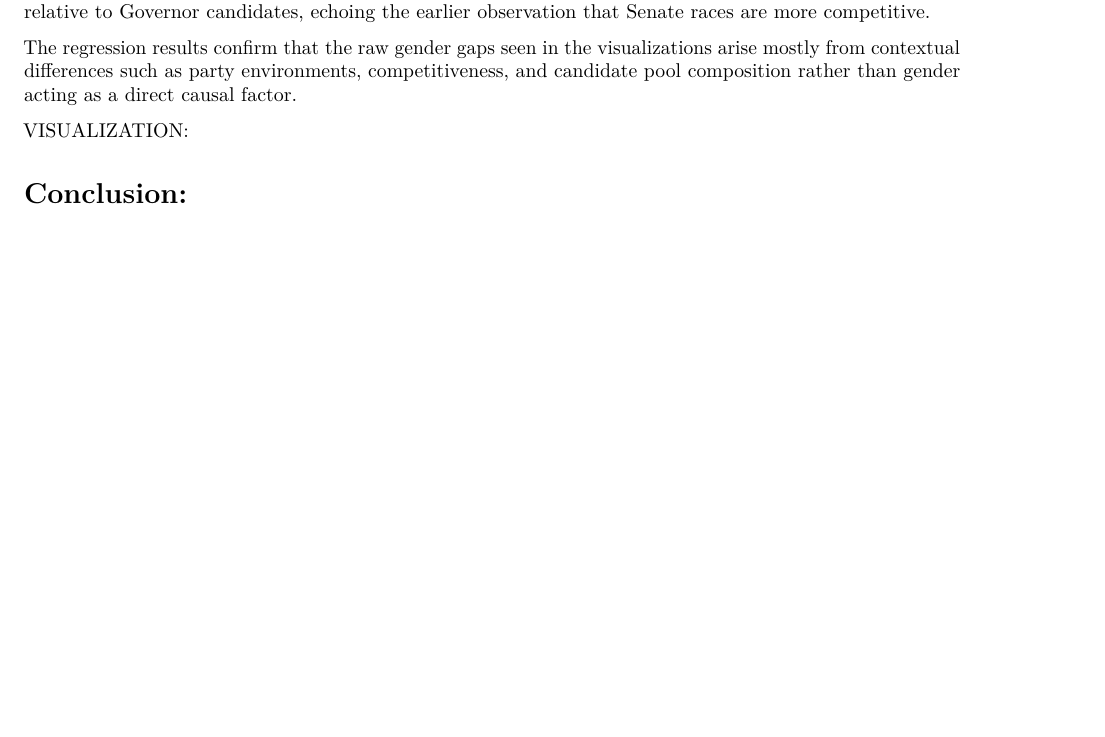
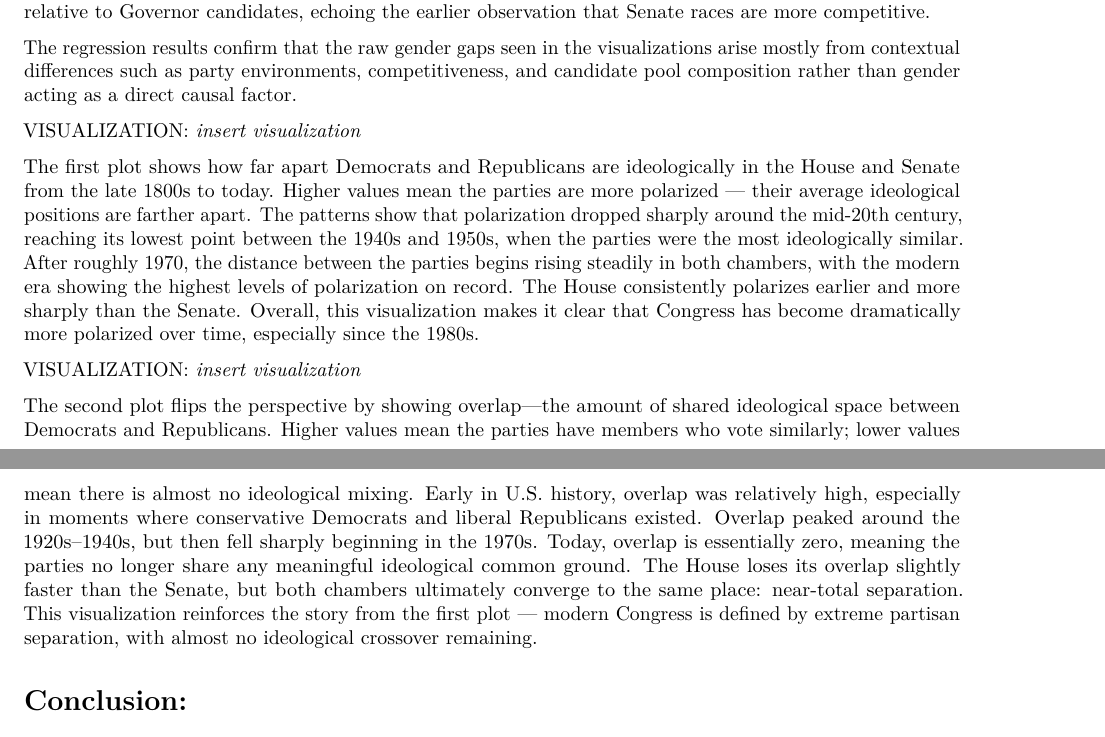
Before and after one commit to mlu097/STAT107-team16-final-project, an R Markdown document (FinalReport1.Rmd): part of page 6 of 7 before the commit and two parts of pages 6 and 7 of 7 after it, the two joined at a grey line, cut so that both start at the same text, the shorter picture padded with empty space. Rendered offline with R 4.5, knitr and Pandoc, then LaTeX, with nearby package versions; some code elsewhere in the file could not run offline; column names are cleaned by a stand-in for the janitor package.

Commit message:
Update FinalReport1.Rmd

```diff
--- a/FinalReport1.Rmd
+++ b/FinalReport1.Rmd
@@ -119,7 +119,15 @@ The regression results confirm that the raw gender gaps seen in the visualizatio
 
 
 VISUALIZATION:
+*insert visualization*
 
+The first plot shows how far apart Democrats and Republicans are ideologically in the House and Senate from the late 1800s to today. Higher values mean the parties are more polarized — their average ideological positions are farther apart. The patterns show that polarization dropped sharply around the mid-20th century, reaching its lowest point between the 1940s and 1950s, when the parties were the most ideologically similar. After roughly 1970, the distance between the parties begins rising steadily in both chambers, with the modern era showing the highest levels of polarization on record. The House consistently polarizes earlier and more sharply than the Senate. Overall, this visualization makes it clear that Congress has become dramatically more polarized over time, especially since the 1980s.
+
+
+VISUALIZATION:
+*insert visualization*
+
+The second plot flips the perspective by showing overlap—the amount of shared ideological space between Democrats and Republicans. Higher values mean the parties have members who vote similarly; lower values mean there is almost no ideological mixing. Early in U.S. history, overlap was relatively high, especially in moments where conservative Democrats and liberal Republicans existed. Overlap peaked around the 1920s–1940s, but then fell sharply beginning in the 1970s. Today, overlap is essentially zero, meaning the parties no longer share any meaningful ideological common ground. The House loses its overlap slightly faster than the Senate, but both chambers ultimately converge to the same place: near-total separation. This visualization reinforces the story from the first plot — modern Congress is defined by extreme partisan separation, with almost no ideological crossover remaining.
 
 
 # Conclusion:
```
